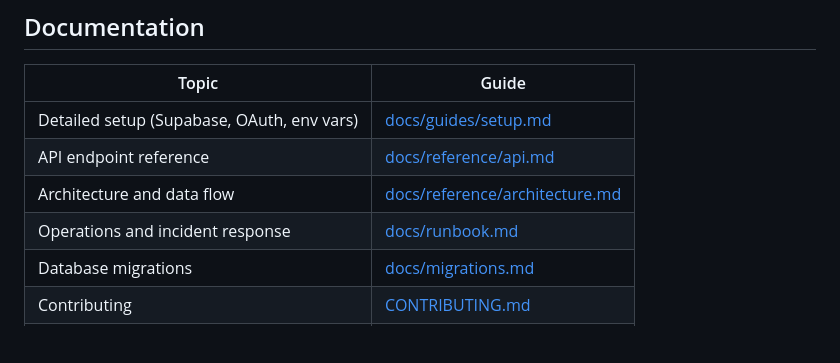
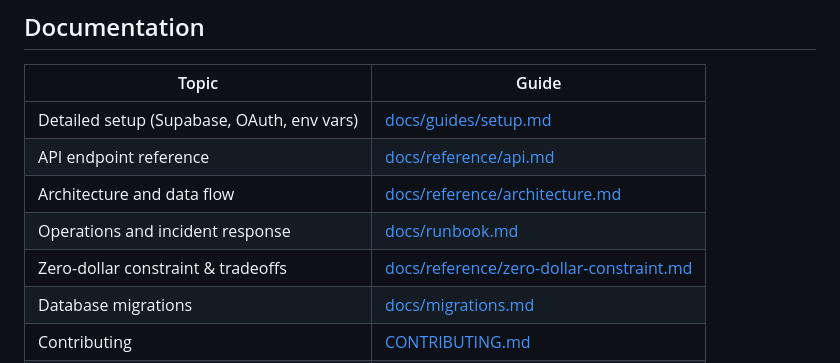
Before and after one commit to darestack/saferoute-api, a Markdown page: README.md, the part around the change. Rendered like a GitHub page; blank space fills up the shorter version.

```diff
--- a/README.md
+++ b/README.md
@@ -177,6 +177,7 @@ form.addEventListener('submit', async (e) => {
 | API endpoint reference | [docs/reference/api.md](docs/reference/api.md) |
 | Architecture and data flow | [docs/reference/architecture.md](docs/reference/architecture.md) |
 | Operations and incident response | [docs/runbook.md](docs/runbook.md) |
+| Zero-dollar constraint & tradeoffs | [docs/reference/zero-dollar-constraint.md](docs/reference/zero-dollar-constraint.md) |
 | Database migrations | [docs/migrations.md](docs/migrations.md) |
 | Contributing | [CONTRIBUTING.md](CONTRIBUTING.md) |
 | Security policy | [SECURITY.md](SECURITY.md) |
```
Also changed, not shown: docs/reference/zero-dollar-constraint.md (added, +87 -0 lines), docs/runbook.md (+65 -21 lines).
